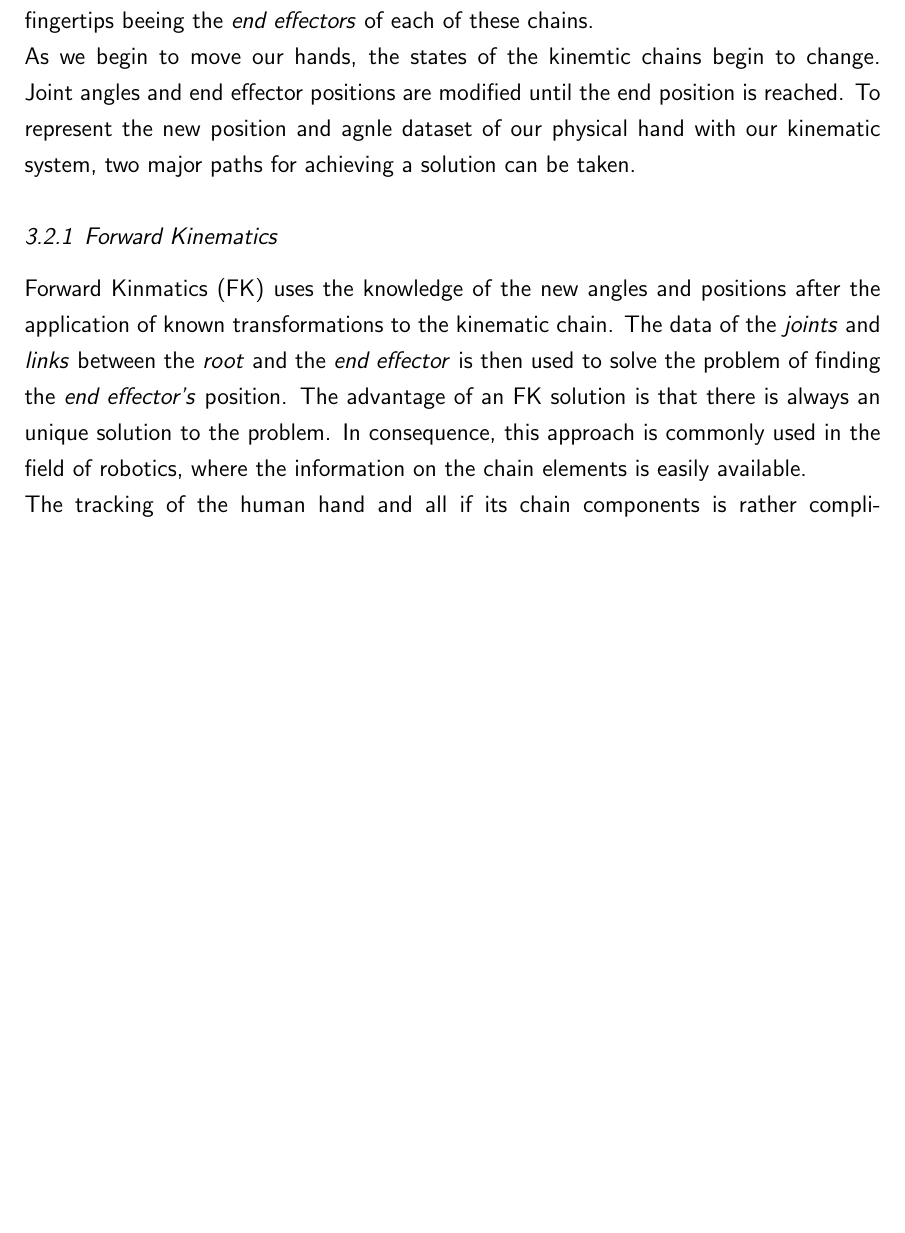
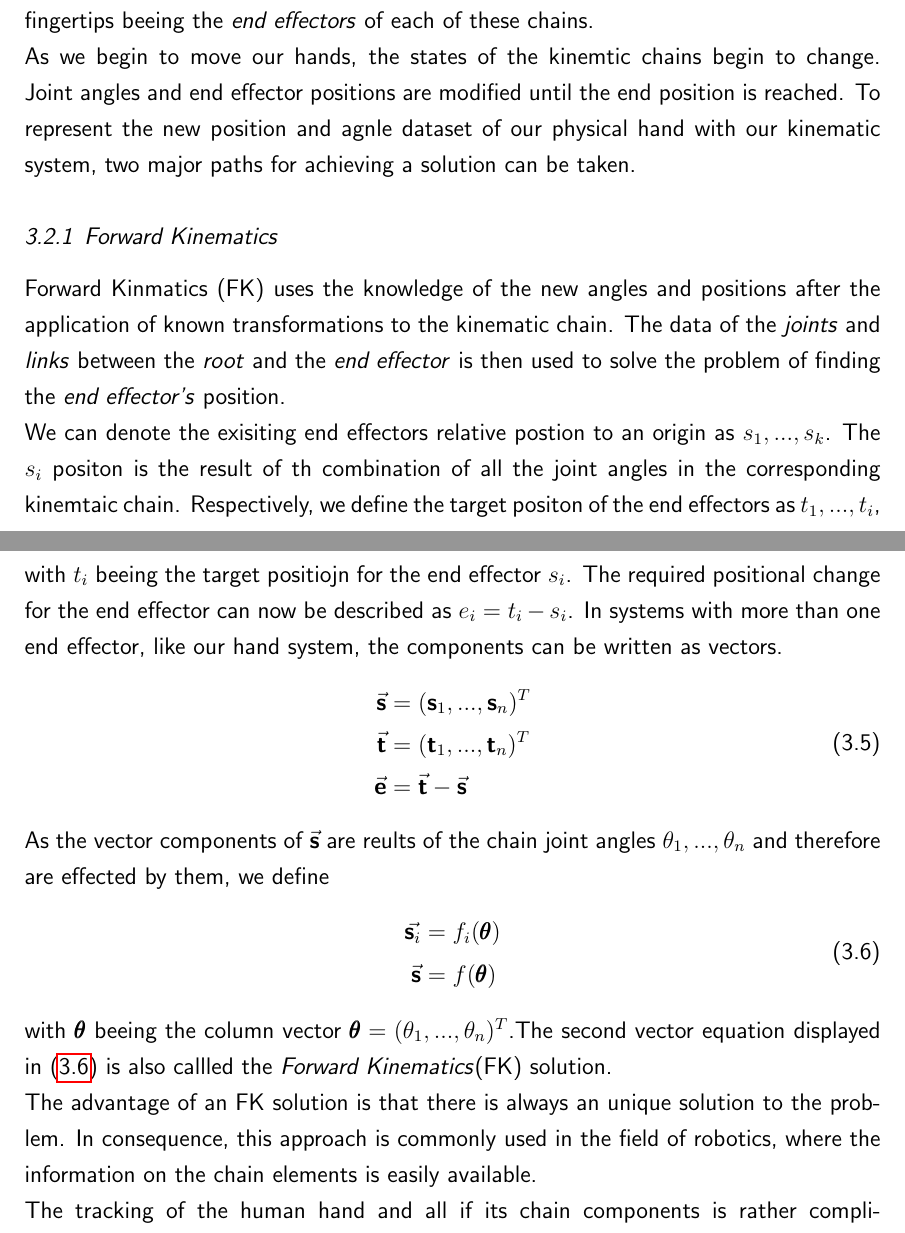
Before and after one commit to oliver-kalbfleisch/Masterthesis, a LaTeX thesis (Masterthesis.tex, which reads chapter/kapitel2.tex): part of page 11 of 19 before the commit and two parts of pages 11 and 12 of 20 after it, the two joined at a grey line, cut so that both start at the same text, the shorter picture padded with empty space. The pictures show the PDF file Masterthesis.pdf that the author committed with the source.

Commit message:
added ik and fk definitions

```diff
--- a/chapter/kapitel2.tex
+++ b/chapter/kapitel2.tex
@@ -73,9 +73,31 @@ Interfinger constraints can be imposed between joints of adjacent fingers. Inter
 Kinematic systems contain so called \textit{kinematic chains}, which consist of a \textit{starting point}or \textit{root}, kinematic elements like \textit{joints}, \textit{links} and an \textit{endpoint}, also called \textit{end effector}. Applied to the human hand, the whole hand model represents the kinematic system. This system contains several \textit{kinematic chains}, namely the fingers of the hand with the fingertips beeing the \textit{end effectors} of each of these chains.\\
 As we begin to move our hands, the states of the kinemtic chains begin to change. Joint angles and end effector positions are modified until the end position is reached. To represent the new position and agnle dataset of our physical hand with our kinematic system, two major paths for achieving a solution can be taken.
  \subsection{Forward Kinematics}Forward
- \label{Forward Kinematics}  Kinmatics (FK) uses the knowledge of the new angles and positions after the application of known transformations to the kinematic chain. The data of the \textit{joints} and \textit{links} between the \textit{root} and the \textit{end effector} is then used to solve the problem of finding the \textit{end effector's} position. The advantage of an FK solution is that there is always an unique solution to the problem. In consequence, this approach is commonly used in the field of robotics, where the information on the chain elements is easily available.\\
-The tracking of the human hand and all if its chain components is rather complicated.Therefore a solution which takes a known position of the \textit{end effektor} and calculates the parameters for the rest of the cain would be more desireable.
+ \label{Forward Kinematics}  Kinmatics (FK) uses the knowledge of the new angles and positions after the application of known transformations to the kinematic chain. The data of the \textit{joints} and \textit{links} between the \textit{root} and the \textit{end effector} is then used to solve the problem of finding the \textit{end effector's} position.\\
+We can denote the exisiting end effectors relative postion to an origin as $ s_{1},...,s_{k}$. The $s_{i}$ positon is the result of th combination of all the joint angles in the corresponding kinemtaic chain. Respectively, we define the target positon of the end effectors as $t_{1},...,t_{i}$, with $t_{i}$ beeing the target positiojn for the end effector $s_{i}$. The required positional change for the end effector can now be described as $e_{i}=t_{i}-s_{i}$. In systems with more than one end effector, like our hand system, the components can be written as vectors.
+\begin{equation}
+\begin{split}
+\vec{\textbf{s}}&=(\textbf{s}_{1},...,\textbf{s}_{n})^{T}\\
+\vec{\textbf{t}}&=(\textbf{t}_{1},...,\textbf{t}_{n})^{T}\\
+\vec{\textbf{e}}&= \vec{\textbf{t}}-\vec{\textbf{s}}
+\end{split}
+\end{equation}
+As the vector components of $\vec{\textbf{s}}$ are reults of the chain joint angles $\theta_{1},...,\theta_{n}$ and therefore are effected by them, we define
+\begin{equation}
+\label{forward kinematic solution}
+\begin{split}
+\vec{\textbf{s}_{i}}&=f_{i}(\pmb{\theta})\\
+\vec{\textbf{s}}&=f(\pmb{\theta})\\
+\end{split}
+\end{equation}
+with $\pmb{\theta}$ beeing the column vector $\pmb{\theta}=(\theta_{1},...,\theta_{n})^{T}$.The second vector equation displayed in (\ref{forward kinematic solution}) is also callled the \textit{Forward Kinematics}(FK) solution.\\
+The advantage of an FK solution is that there is always an unique solution to the problem. In consequence, this approach is commonly used in the field of robotics, where the information on the chain elements is easily available.\\
+The tracking of the human hand and all if its chain components is rather complicated.Therefore a solution which takes a known position of the \textit{end effektor} and calculates the parameters for the rest of the cain would be more desireable.\\
+
  \subsection{Inverse Kinematics}
  \label{inverse kinematics}
 \begin{quote}Inverse Kinematics (IK) is a method for computing the posture via estimating each individual degree of freedom in order to satisfy a given task~\cite[S.~14]{AndreasAristidouandJoanLasenby.}\end{quote}
-The concept of \textit{Inverse Kinematics}  (IK)already describes it's principle in it's name. It take the reversed approach in comparison to the FK principle in chapter \ref{Forward Kinematics}. Instead of knowing the states of the chain elements and calculating the resulting position of the \textit{end effector}, we take the position of the \textit{end effector} and try to retrieve the possible states of the other chain elements. In contrary to having a unique solution with the FK approach, the IK approach can end at the point of not finding a suitable solution. Figure \ref{IkSolutions} diplays three possible outcomes for the IK approach.
+The concept of \textit{Inverse Kinematics}  (IK)already describes it's principle in it's name. It take the reversed approach in comparison to the FK principle in chapter \ref{Forward Kinematics}. Instead of knowing the states of the chain elements and calculating the resulting position of the \textit{end effector}, we take the position of the \textit{end effector} and try to retrieve the possible states of the other chain elements.
+\begin{equation}
+\pmb{\theta}=f^{-1}(\vec{\textbf{s}_{d}})
+\end{equation}
@@ -90,6 +114,8 @@ A more recent approach in the kinematics field is the \textbf{FABRIK} Aagorithm
- Figure \ref{Fabrik_Iteration} illustrates the steps that are contained in one iteration step.
- \begin{wrapfigure}{l}{0.61\textwidth}
-\includegraphics[scale=0.7]{images/FabrikIteration.jpg}
+
+ A more recent approach in the kinematics field is the \textbf{FABRIK} algorithm proposed by Aristidou
+ and Lasenby\cite{Aristidou.2011}.As shown in section \ref{inverse kinematics}, these approaches all depend on computational intensive matrix operation like calculating an inverse and may have problems with matrix singularity.\\
+\begin{wrapfigure}{r}{0.61\textwidth}
+\includegraphics[scale=0.61]{images/FabrikIteration.jpg}
 \caption{Forward and backward calculation steps for one iteration of the \textbf{FABRIK}algorithm.(a) initial position of the system.(b)End effector is moved to target position.(c) Deterimne position of next joint on constructed line.(d)repeat until root is reached. (e)move root joint to initial position. (f) repeat calculation in reverse direction \cite{Aristidou.2011} }
 \label{Fabrik_Iteration}
 \end{wrapfigure}
```
Also changed, not shown: Masterthesis.pdf, chapter/kapitel2.tex (24 more changed lines), 8 other files.
